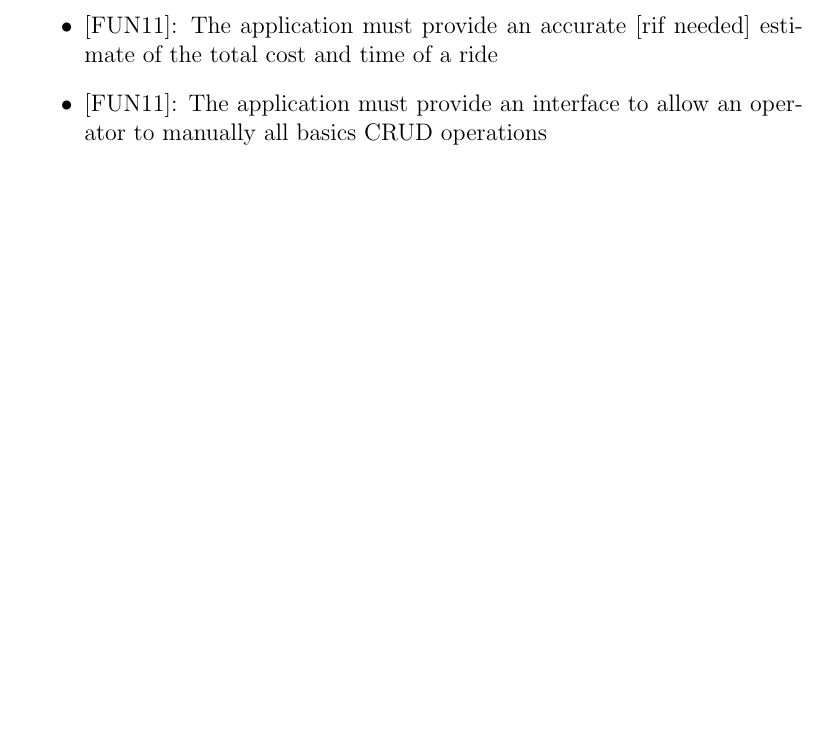
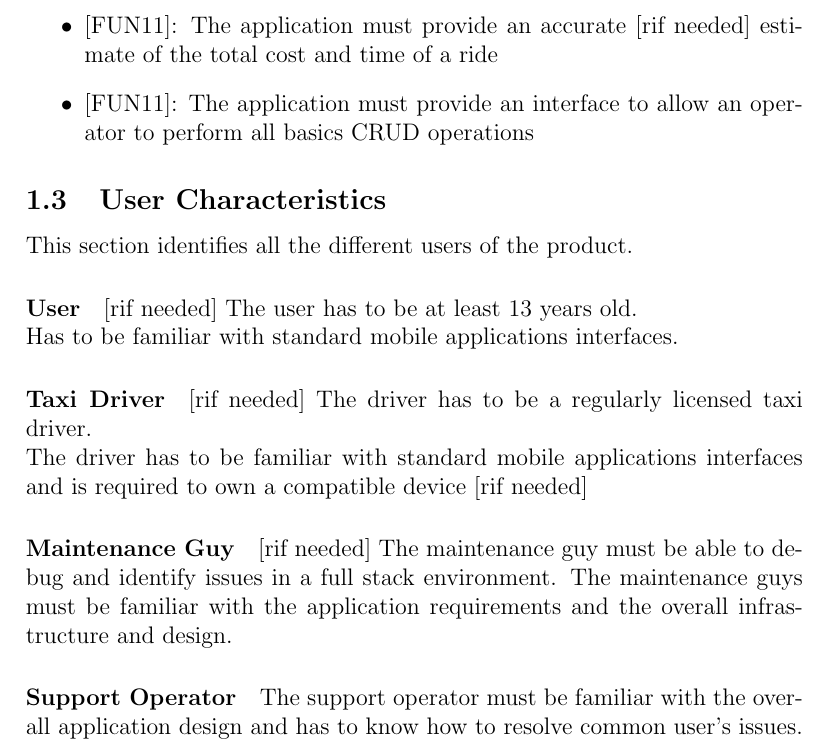
Before and after one commit to Angtrim/se2-project-ega, a LaTeX document (development/overall-description.tex): part of page 5 of 5, cut so that both start at the same text, the shorter picture padded with empty space. Compiled offline with pdfLaTeX.

Commit message:
User characteristics added

```diff
--- a/development/overall-description.tex
+++ b/development/overall-description.tex
@@ -155,15 +155,19 @@ This section highlights the main product functions sorted by application.
 	\item {[FUN9\label{itm:FUN9}]}: The application must provide an interface for the registration process of users and taxi drivers
 	\item {[FUN10\label{itm:FUN10}]}: The application must handle the request queue using a fair policy [Rif needed]
 	\item {[FUN11\label{itm:FUN11}]}: The application must provide an accurate [rif needed] estimate of the total cost and time of a ride
-	\item {[FUN11\label{itm:FUN12}]}: The application must provide an interface to allow an operator to manually all basics CRUD operations
+	\item {[FUN11\label{itm:FUN12}]}: The application must provide an interface to allow an operator to perform all basics CRUD operations
 
 \end{itemize}
 
-
-
-
-
-
+\subsection{User Characteristics}
+\label{sub:user_characteristics}
+This section identifies all the different users of the product.
+\paragraph{User}\label{par:user} [rif needed] The user has to be at least 13 years old.\\
+Has to be familiar with standard mobile applications interfaces.
+\paragraph{Taxi Driver}\label{par:taxy_driver} [rif needed] The driver has to be a regularly licensed taxi driver.\\ The driver has to be familiar with standard mobile applications interfaces and is required to own a compatible device [rif needed]
+\paragraph{Maintenance Guy} \label{par:maintenance_guy}
+[rif needed] The maintenance guy must be able to debug and identify issues in a full stack environment. The maintenance guys must be familiar with the application requirements and the overall infrastructure and design.
+\paragraph{Support Operator} \label{par:support_operator} The support operator must be familiar with the overall application design and has to know how to resolve common user's issues.
 
 
 
```
Also changed, not shown: development/overall-description.pdf.
